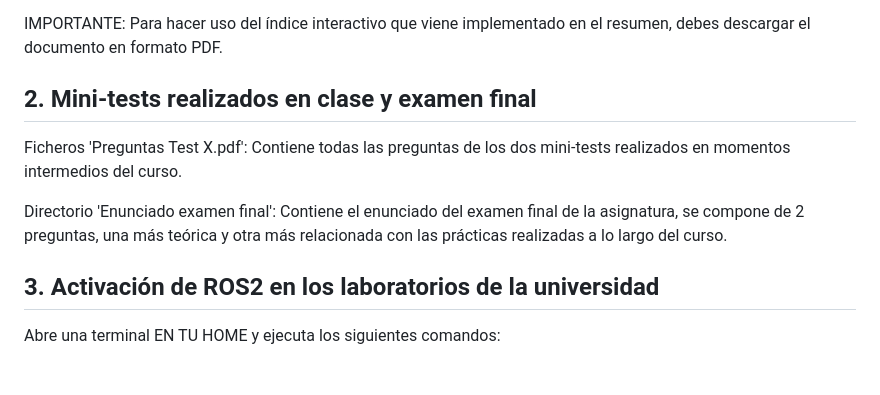
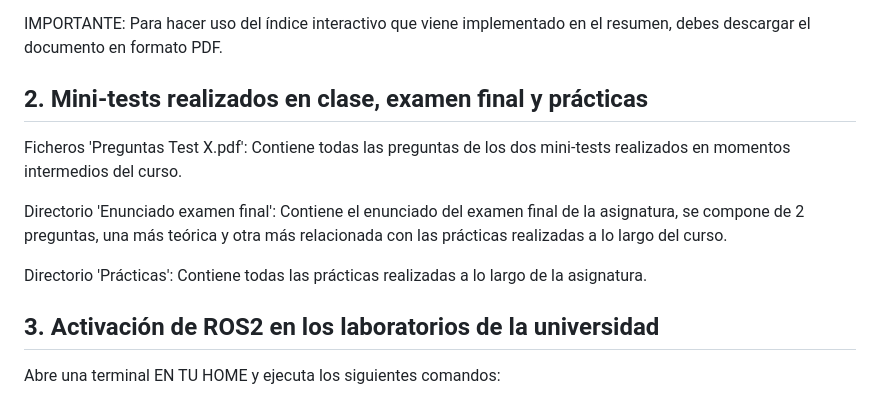
Before and after one commit to aleon2020/ASR_2022-2023, a Markdown page: README.md, the part around the change. GitHub-like rendering; blank space fills up the shorter version.

Commit message:
UPLOADING FILES ...

```diff
--- a/README.md
+++ b/README.md
@@ -22,11 +22,13 @@ Resumen Teoría ASR.pdf: Resumen de teoría en formato PDF.
 
 IMPORTANTE: Para hacer uso del índice interactivo que viene implementado en el resumen, debes descargar el documento en formato PDF.
 
-## 2. Mini-tests realizados en clase y examen final
+## 2. Mini-tests realizados en clase, examen final y prácticas
 
 Ficheros 'Preguntas Test X.pdf': Contiene todas las preguntas de los dos mini-tests realizados en momentos intermedios del curso.
 
 Directorio 'Enunciado examen final': Contiene el enunciado del examen final de la asignatura, se compone de 2 preguntas, una más teórica y otra más relacionada con las prácticas realizadas a lo largo del curso.
+
+Directorio 'Prácticas': Contiene todas las prácticas realizadas a lo largo de la asignatura.
 
 ## 3. Activación de ROS2 en los laboratorios de la universidad
 
```
